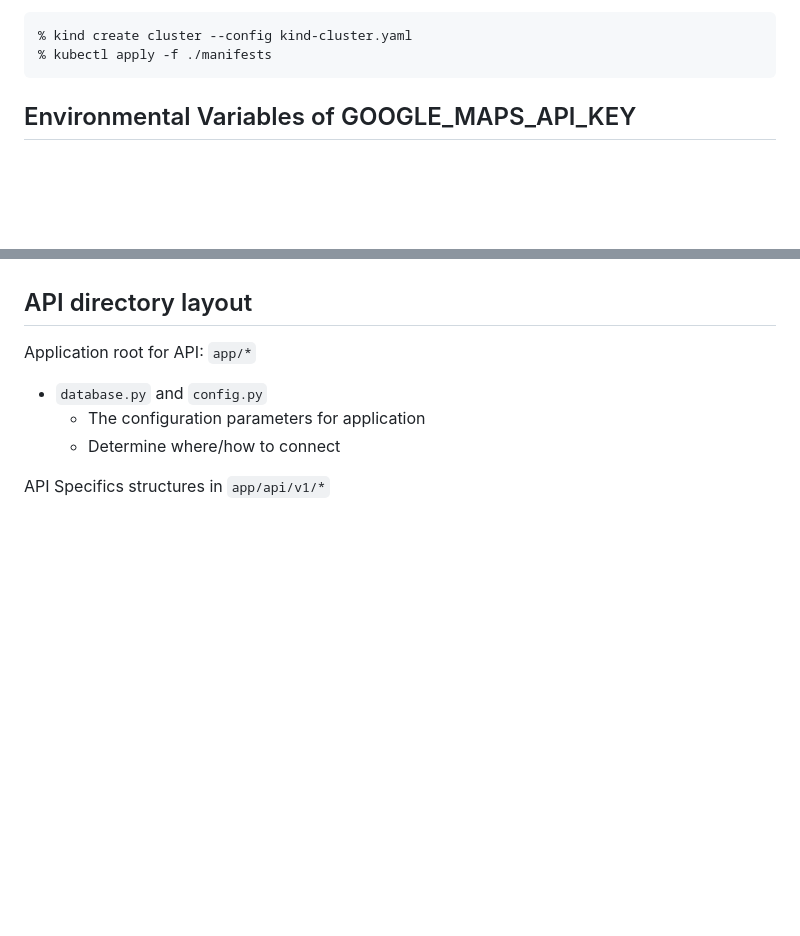
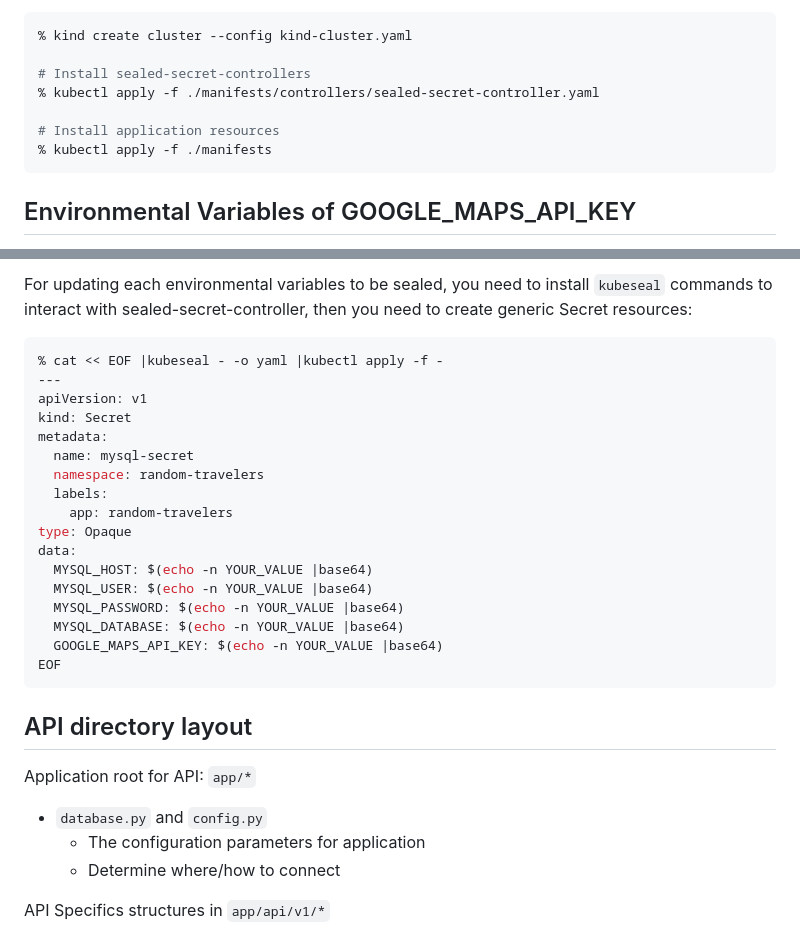
Before and after one commit to hwakabh/random-travelers, a Markdown page: README.md, 2 parts joined by grey strips. GitHub-like rendering; blank space fills up the shorter version.

Commit message:
docs: added instructions of sealed-secrets.

````diff
--- a/README.md
+++ b/README.md
@@ -76,6 +76,11 @@ You can create all Kubernetes resources from manifests in this repository, after
 
 ```shell
 % kind create cluster --config kind-cluster.yaml
+
+# Install sealed-secret-controllers
+% kubectl apply -f ./manifests/controllers/sealed-secret-controller.yaml
+
+# Install application resources
 % kubectl apply -f ./manifests
 ```
 
@@ -91,4 +96,24 @@ But for security consideration, we will use Sealed Secret to hide confidential i
 
+For updating each environmental variables to be sealed, you need to install `kubeseal` commands to interact with sealed-secret-controller, then you need to create generic Secret resources:
+```shell
+% cat << EOF |kubeseal - -o yaml |kubectl apply -f -
+---
+apiVersion: v1
+kind: Secret
+metadata:
+  name: mysql-secret
+  namespace: random-travelers
+  labels:
+    app: random-travelers
+type: Opaque
+data:
+  MYSQL_HOST: $(echo -n YOUR_VALUE |base64)
+  MYSQL_USER: $(echo -n YOUR_VALUE |base64)
+  MYSQL_PASSWORD: $(echo -n YOUR_VALUE |base64)
+  MYSQL_DATABASE: $(echo -n YOUR_VALUE |base64)
+  GOOGLE_MAPS_API_KEY: $(echo -n YOUR_VALUE |base64)
+EOF
+```
 
 ## API directory layout
 Application root for API: `app/*`
````
Also changed, not shown: other parts of README.md (+1 -1 lines).
